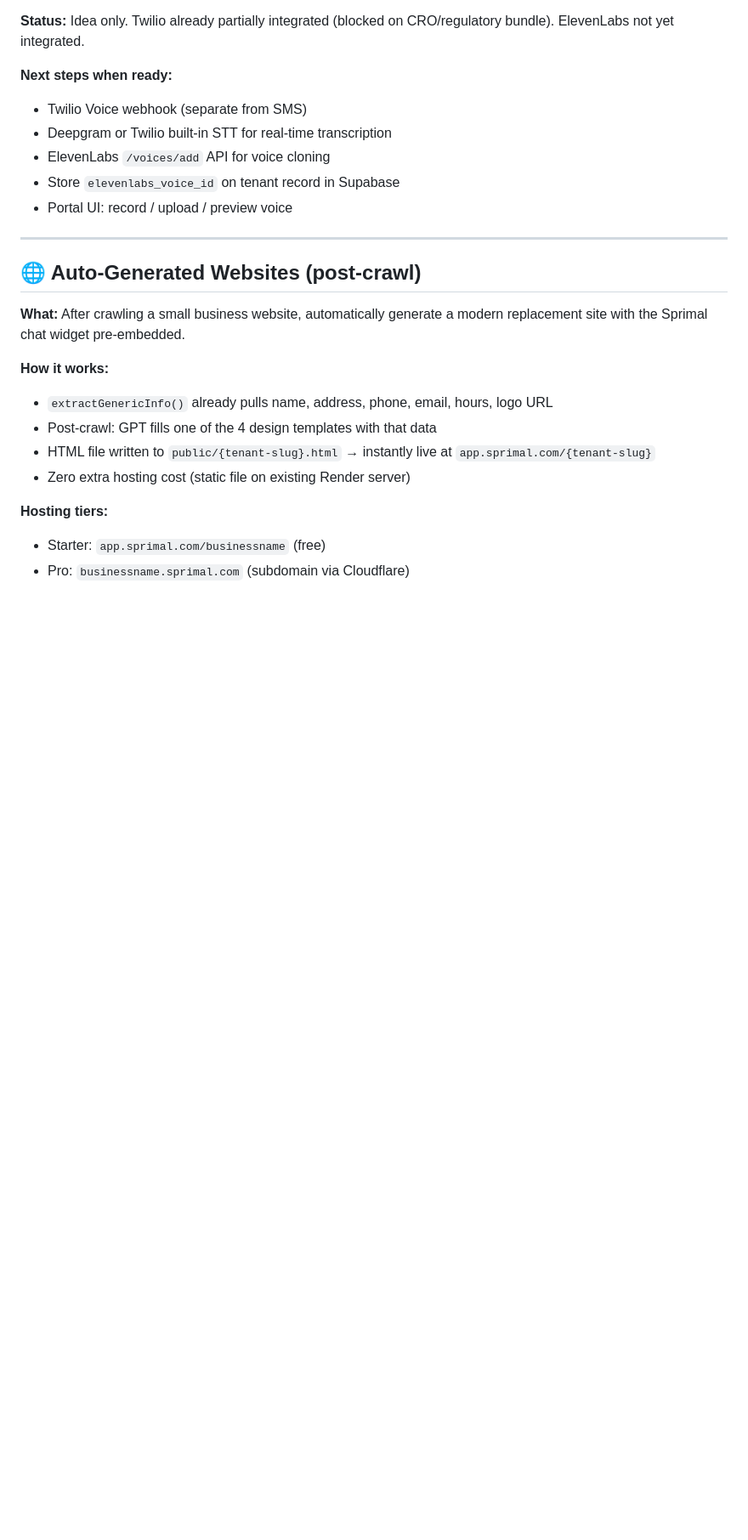
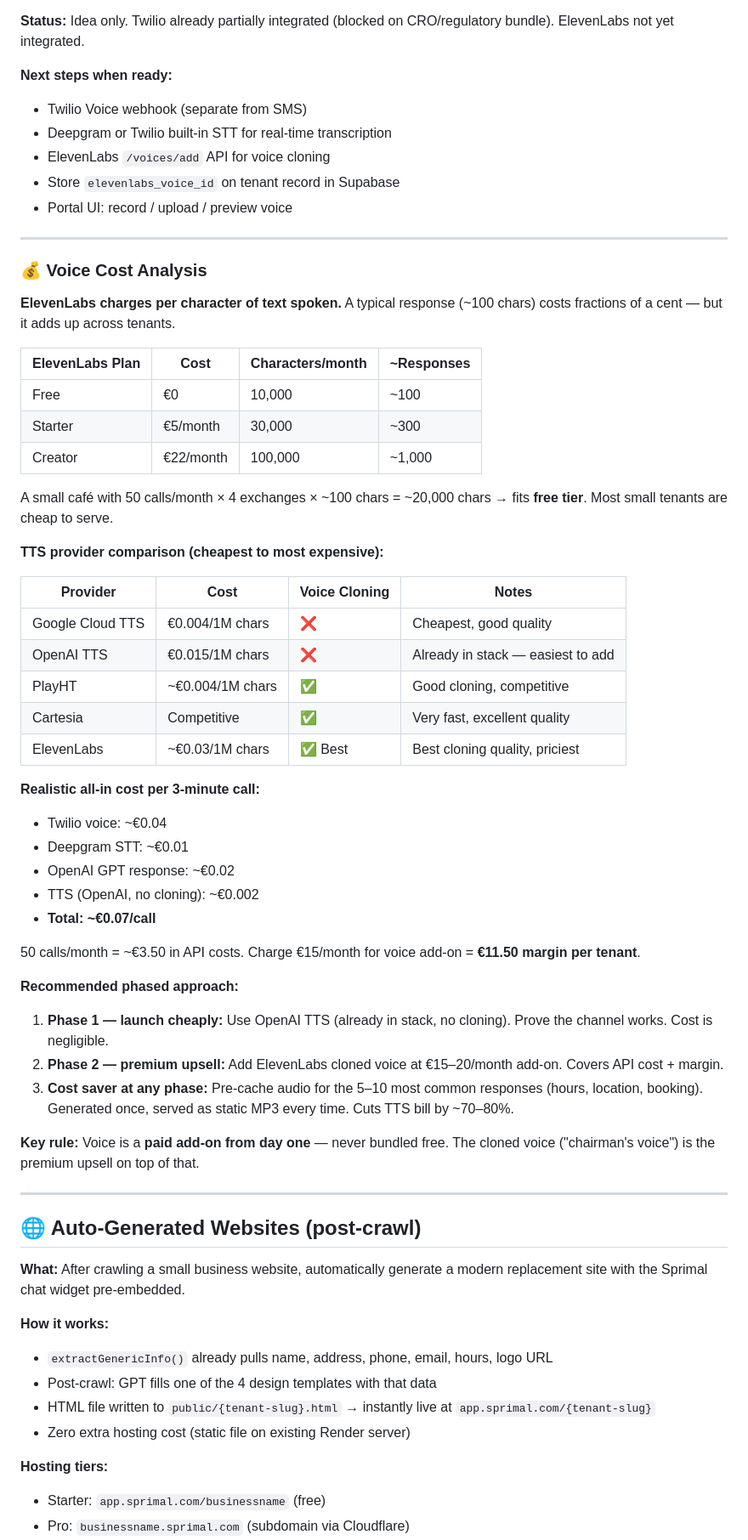
Before and after one commit to oriordann2-ctrl/ai-receptionist, a Markdown page: IDEAS.md, the part around one of its changes. Shown at 85% size. Rendered like a GitHub page; blank space fills up the shorter version.

Commit message:
Ideas: add voice cost analysis and phased TTS provider approach

```diff
--- a/IDEAS.md
+++ b/IDEAS.md
@@ -98,6 +98,46 @@
 
 ---
 
+### 💰 Voice Cost Analysis
+
+**ElevenLabs charges per character of text spoken.** A typical response (~100 chars) costs fractions of a cent — but it adds up across tenants.
+
+| ElevenLabs Plan | Cost | Characters/month | ~Responses |
+|---|---|---|---|
+| Free | €0 | 10,000 | ~100 |
+| Starter | €5/month | 30,000 | ~300 |
+| Creator | €22/month | 100,000 | ~1,000 |
+
+A small café with 50 calls/month × 4 exchanges × ~100 chars = ~20,000 chars → fits **free tier**. Most small tenants are cheap to serve.
+
+**TTS provider comparison (cheapest to most expensive):**
+
+| Provider | Cost | Voice Cloning | Notes |
+|---|---|---|---|
+| Google Cloud TTS | €0.004/1M chars | ❌ | Cheapest, good quality |
+| OpenAI TTS | €0.015/1M chars | ❌ | Already in stack — easiest to add |
+| PlayHT | ~€0.004/1M chars | ✅ | Good cloning, competitive |
+| Cartesia | Competitive | ✅ | Very fast, excellent quality |
+| ElevenLabs | ~€0.03/1M chars | ✅ Best | Best cloning quality, priciest |
+
+**Realistic all-in cost per 3-minute call:**
+- Twilio voice: ~€0.04
+- Deepgram STT: ~€0.01
+- OpenAI GPT response: ~€0.02
+- TTS (OpenAI, no cloning): ~€0.002
+- **Total: ~€0.07/call**
+
+50 calls/month = ~€3.50 in API costs. Charge €15/month for voice add-on = **€11.50 margin per tenant**.
+
+**Recommended phased approach:**
+1. **Phase 1 — launch cheaply:** Use OpenAI TTS (already in stack, no cloning). Prove the channel works. Cost is negligible.
+2. **Phase 2 — premium upsell:** Add ElevenLabs cloned voice at €15–20/month add-on. Covers API cost + margin.
+3. **Cost saver at any phase:** Pre-cache audio for the 5–10 most common responses (hours, location, booking). Generated once, served as static MP3 every time. Cuts TTS bill by ~70–80%.
+
+**Key rule:** Voice is a **paid add-on from day one** — never bundled free. The cloned voice ("chairman's voice") is the premium upsell on top of that.
+
+---
+
 ## 🌐 Auto-Generated Websites (post-crawl)
 
 **What:** After crawling a small business website, automatically generate a modern replacement site with the Sprimal chat widget pre-embedded.
```
Also changed, not shown: other parts of IDEAS.md (+1 -1 lines).
